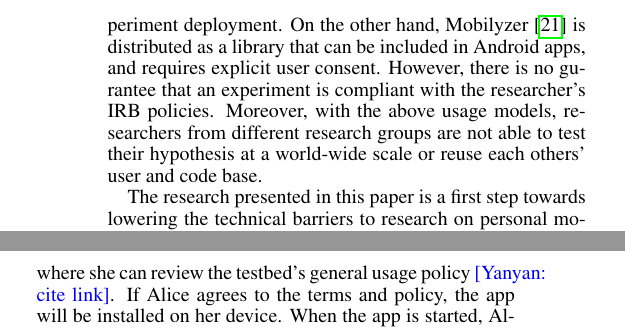
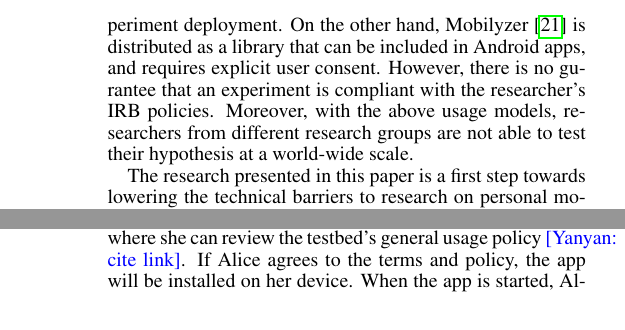
Before and after one commit to yyzhuang/mobisys16-sensibility, a LaTeX paper (mobisys.tex, which reads intro.tex): two parts of the columns of pages 2 and 4 of 8, joined at a grey line, cut so that both start at the same text. Compiled offline with pdfLaTeX.

Commit message:
de-emphasize reuse

```diff
--- a/intro.tex
+++ b/intro.tex
@@ -93,7 +93,8 @@ explicit user consent. However, there is no gurantee that an
 experiment is compliant with the researcher's IRB policies.
 Moreover, with the above usage models, researchers from
 different research groups are not able to test their hypothesis
-at a world-wide scale or reuse each others' user and code base.
+at a world-wide scale.
+%or reuse each others' user and code base.
 
 The research presented in this paper is a first step towards lowering the technical
 barriers to research on personal mobile devices without lowering the
```
